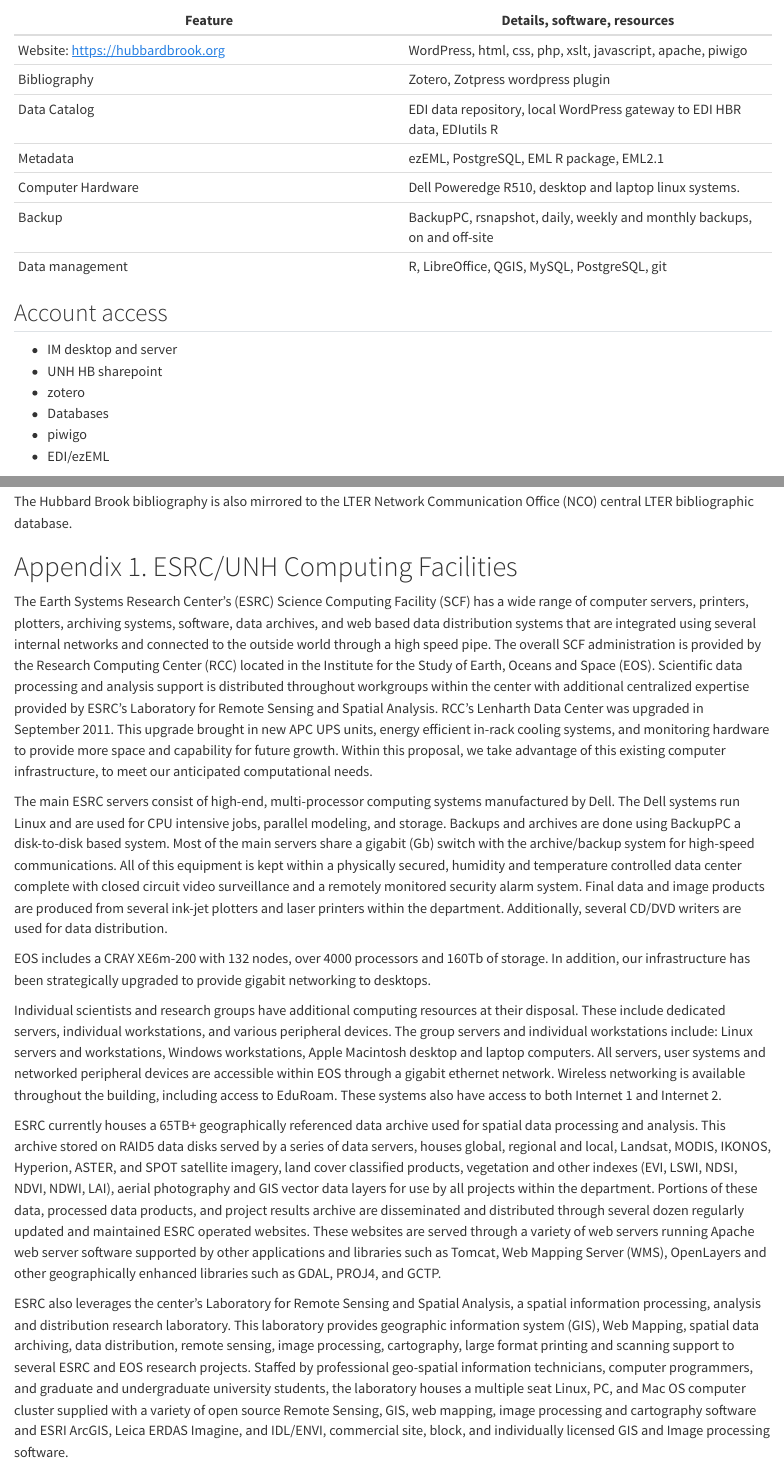
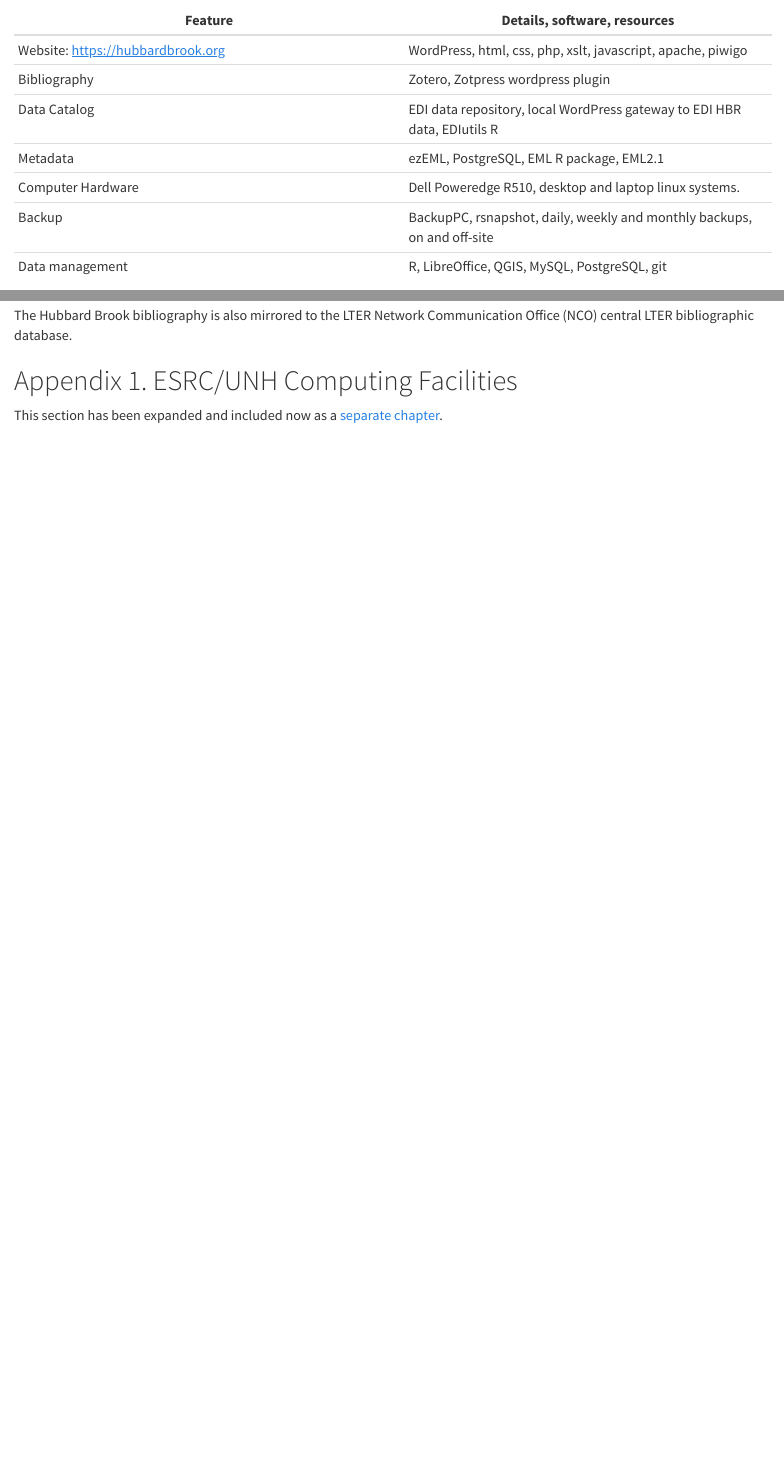
Before and after one commit to hubbardbrook/HB_IMdocs, a Quarto document (intro.qmd): the page in a window 1100 px wide, from 4070 px down, and a second part further down, joined at a grey line. Rendered offline with R 4.5, knitr and Pandoc in place of Quarto, with nearby package versions.

Commit message:
remove duplicate computer resources

```diff
--- a/intro.qmd
+++ b/intro.qmd
@@ -89,14 +84,7 @@
 | Backup                                                         | BackupPC, rsnapshot, daily, weekly and monthly backups, on and off-site  |
 | Data management                                                | R, LibreOffice, QGIS, MySQL, PostgreSQL, git                             |
 
-## Account access
 
--   IM desktop and server
--   UNH HB sharepoint
--   zotero
--   Databases
--   piwigo
--   EDI/ezEML
 
 # Website {#website}
 
@@ -162,14 +150,4 @@
 
 # Appendix 1. ESRC/UNH Computing Facilities {#appendix-1.-esrcunh-computing-facilities}
 
-The Earth Systems Research Center's (ESRC) Science Computing Facility (SCF) has a wide range of computer servers, printers, plotters, archiving systems, software, data archives, and web based data distribution systems that are integrated using several internal networks and connected to the outside world through a high speed pipe. The overall SCF administration is provided by the Research Computing Center (RCC) located in the Institute for the Study of Earth, Oceans and Space (EOS). Scientific data processing and analysis support is distributed throughout workgroups within the center with additional centralized expertise provided by ESRC's Laboratory for Remote Sensing and Spatial Analysis. RCC's Lenharth Data Center was upgraded in September 2011. This upgrade brought in new APC UPS units, energy efficient in-rack cooling systems, and monitoring hardware to provide more space and capability for future growth. Within this proposal, we take advantage of this existing computer infrastructure, to meet our anticipated computational needs.
-
-The main ESRC servers consist of high-end, multi-processor computing systems manufactured by Dell. The Dell systems run Linux and are used for CPU intensive jobs, parallel modeling, and storage. Backups and archives are done using BackupPC a disk-to-disk based system. Most of the main servers share a gigabit (Gb) switch with the archive/backup system for high-speed communications. All of this equipment is kept within a physically secured, humidity and temperature controlled data center complete with closed circuit video surveillance and a remotely monitored security alarm system. Final data and image products are produced from several ink-jet plotters and laser printers within the department. Additionally, several CD/DVD writers are used for data distribution.
-
-EOS includes a CRAY XE6m-200 with 132 nodes, over 4000 processors and 160Tb of storage. In addition, our infrastructure has been strategically upgraded to provide gigabit networking to desktops.
-
-Individual scientists and research groups have additional computing resources at their disposal. These include dedicated servers, individual workstations, and various peripheral devices. The group servers and individual workstations include: Linux servers and workstations, Windows workstations, Apple Macintosh desktop and laptop computers. All servers, user systems and networked peripheral devices are accessible within EOS through a gigabit ethernet network. Wireless networking is available throughout the building, including access to EduRoam. These systems also have access to both Internet 1 and Internet 2.
-
-ESRC currently houses a 65TB+ geographically referenced data archive used for spatial data processing and analysis. This archive stored on RAID5 data disks served by a series of data servers, houses global, regional and local, Landsat, MODIS, IKONOS, Hyperion, ASTER, and SPOT satellite imagery, land cover classified products, vegetation and other indexes (EVI, LSWI, NDSI, NDVI, NDWI, LAI), aerial photography and GIS vector data layers for use by all projects within the department. Portions of these data, processed data products, and project results archive are disseminated and distributed through several dozen regularly updated and maintained ESRC operated websites. These websites are served through a variety of web servers running Apache web server software supported by other applications and libraries such as Tomcat, Web Mapping Server (WMS), OpenLayers and other geographically enhanced libraries such as GDAL, PROJ4, and GCTP.
-
-ESRC also leverages the center's Laboratory for Remote Sensing and Spatial Analysis, a spatial information processing, analysis and distribution research laboratory. This laboratory provides geographic information system (GIS), Web Mapping, spatial data archiving, data distribution, remote sensing, image processing, cartography, large format printing and scanning support to several ESRC and EOS research projects. Staffed by professional geo-spatial information technicians, computer programmers, and graduate and undergraduate university students, the laboratory houses a multiple seat Linux, PC, and Mac OS computer cluster supplied with a variety of open source Remote Sensing, GIS, web mapping, image processing and cartography software and ESRI ArcGIS, Leica ERDAS Imagine, and IDL/ENVI, commercial site, block, and individually licensed GIS and Image processing software.
+This section has been expanded and included now as a [separate chapter](UNH_computer_support.qmd).
```
Also changed, not shown: index.pdf, index.tex, intro.qmd (7 more changed lines), 4 other files.
